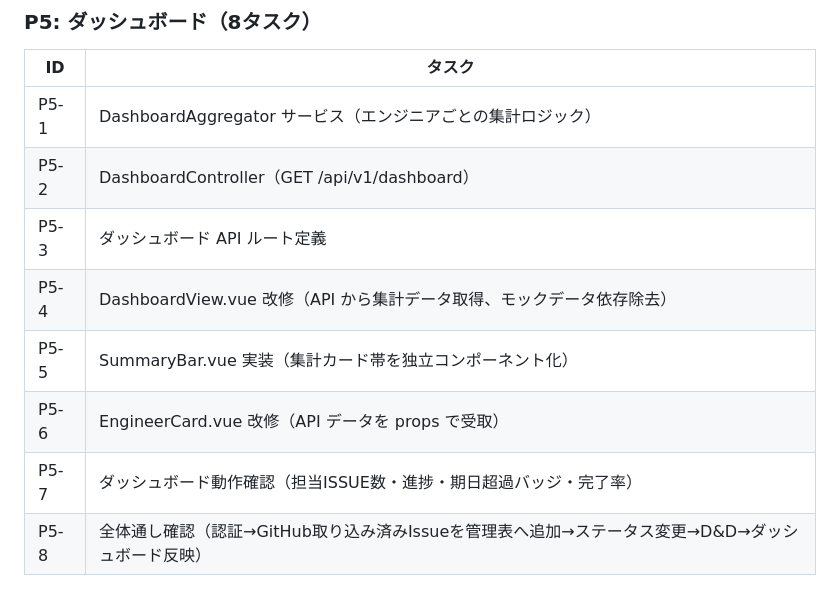
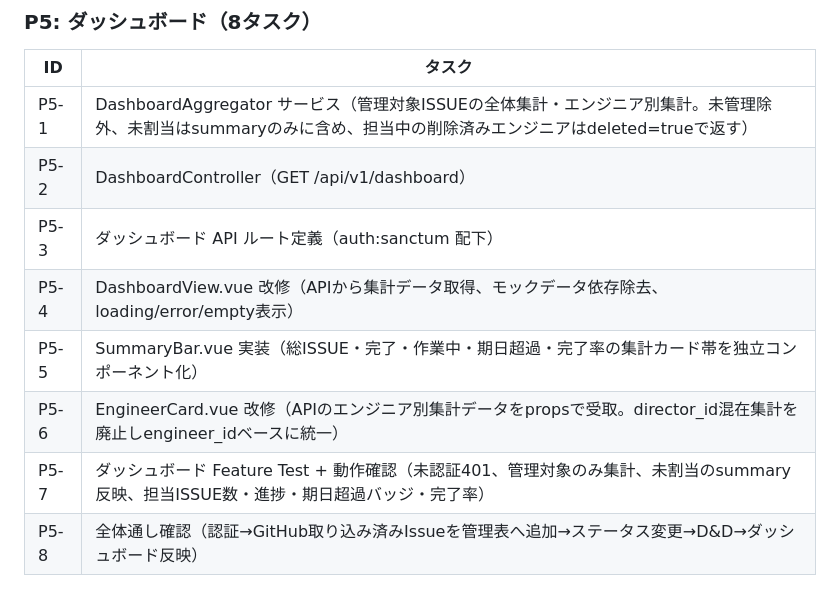
Before and after one commit to clutch-t-mitani/eng-task-management, a Markdown page: docs/詳細設計書/06_開発タスク分割.md, the part around the change. Drawn GitHub-style.

Commit message:
ドキュメント修正

```diff
--- a/docs/詳細設計書/06_開発タスク分割.md
+++ b/docs/詳細設計書/06_開発タスク分割.md
@@ -87,13 +87,13 @@
 
 | ID | タスク |
 |---|---|
-| P5-1 | DashboardAggregator サービス（エンジニアごとの集計ロジック） |
+| P5-1 | DashboardAggregator サービス（管理対象ISSUEの全体集計・エンジニア別集計。未管理除外、未割当はsummaryのみに含め、担当中の削除済みエンジニアはdeleted=trueで返す） |
 | P5-2 | DashboardController（GET /api/v1/dashboard） |
-| P5-3 | ダッシュボード API ルート定義 |
-| P5-4 | DashboardView.vue 改修（API から集計データ取得、モックデータ依存除去） |
-| P5-5 | SummaryBar.vue 実装（集計カード帯を独立コンポーネント化） |
-| P5-6 | EngineerCard.vue 改修（API データを props で受取） |
-| P5-7 | ダッシュボード動作確認（担当ISSUE数・進捗・期日超過バッジ・完了率） |
+| P5-3 | ダッシュボード API ルート定義（auth:sanctum 配下） |
+| P5-4 | DashboardView.vue 改修（APIから集計データ取得、モックデータ依存除去、loading/error/empty表示） |
+| P5-5 | SummaryBar.vue 実装（総ISSUE・完了・作業中・期日超過・完了率の集計カード帯を独立コンポーネント化） |
+| P5-6 | EngineerCard.vue 改修（APIのエンジニア別集計データをpropsで受取。director_id混在集計を廃止しengineer_idベースに統一） |
+| P5-7 | ダッシュボード Feature Test + 動作確認（未認証401、管理対象のみ集計、未割当のsummary反映、担当ISSUE数・進捗・期日超過バッジ・完了率） |
 | P5-8 | 全体通し確認（認証→GitHub取り込み済みIssueを管理表へ追加→ステータス変更→D&D→ダッシュボード反映） |
 
 ### P6: GitHub連携（Webhook自動反映 + 再同期）（17タスク）
```
